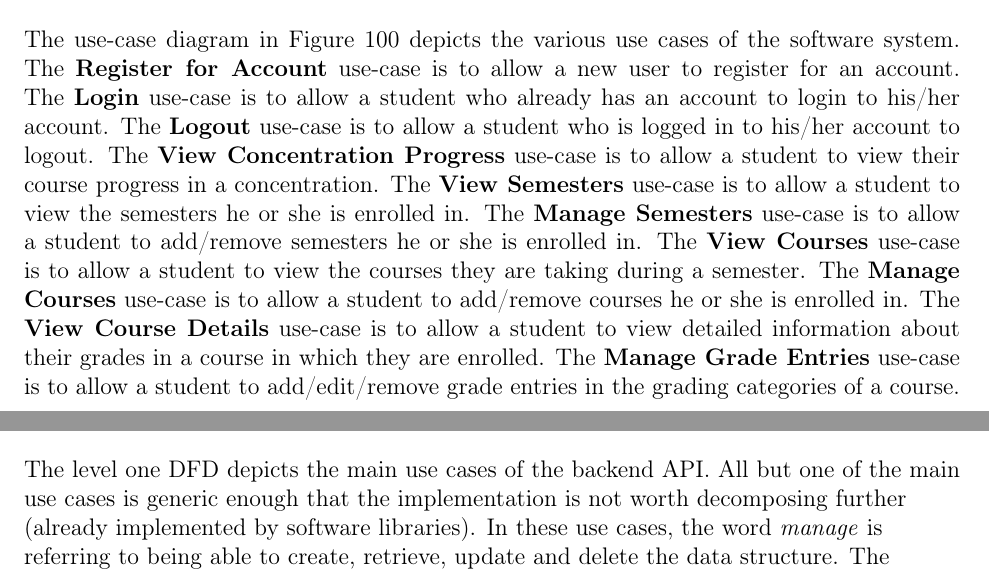
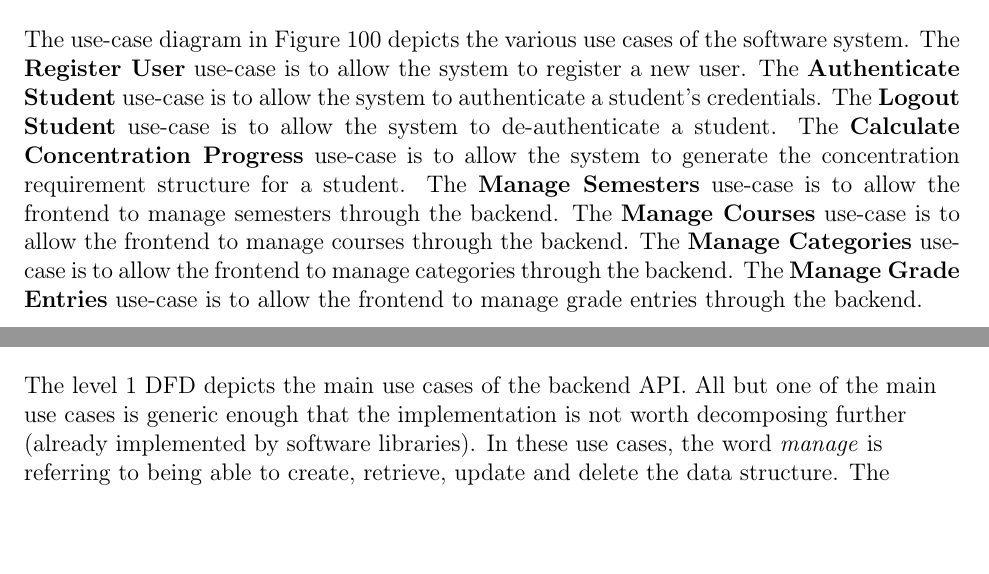
Before and after one commit to KYDronePilot/CSC-440-Team-Project, a LaTeX document (docs/specification_report/specification_report.tex): two parts of pages 108 and 110 of 119, joined at a grey line, cut so that both start at the same text, the shorter picture padded with empty space. Compiled offline with pdfLaTeX.

Commit message:
Small wording change and rewrote use case diagram description

```diff
--- a/docs/specification_report/specification_report.tex
+++ b/docs/specification_report/specification_report.tex
@@ -524,18 +524,15 @@ colored green and sub-requirement shall be expandable/collapsible.
   \newcommand{\usecaseall}{use-case is to allow }
   \begin{justify}
     The use-case diagram in \autoref{fig:useCaseDiagram} depicts the various use cases of the
-    software system. The \textbf{Register for Account} \usecaseall a new user to register for an
-    account. The \textbf{Login} \usecaseall a student who already has an account to login to his/her
-    account. The \textbf{Logout} \usecaseall a student who is logged in to his/her account to
-    logout. The \textbf{View Concentration Progress} \usecaseall a student to view their course
-    progress in a concentration. The \textbf{View Semesters} \usecaseall a student to view the
-    semesters he or she is enrolled in. The \textbf{Manage Semesters} \usecaseall a student to
-    add/remove semesters he or she is enrolled in. The \textbf{View Courses} \usecaseall a student
-    to view the courses they are taking during a semester. The \textbf{Manage Courses} \usecaseall a
-    student to add/remove courses he or she is enrolled in. The \textbf{View Course Details}
-    \usecaseall a student to view detailed information about their grades in a course in which they
-    are enrolled. The \textbf{Manage Grade Entries} \usecaseall a student to add/edit/remove grade
-    entries in the grading categories of a course.
+    software system. The \textbf{Register User} \usecaseall the system to register a new user. The
+    \textbf{Authenticate Student} \usecaseall the system to authenticate a student's credentials.
+    The \textbf{Logout Student} \usecaseall the system to de-authenticate a student. The
+    \textbf{Calculate Concentration Progress} \usecaseall the system to generate the concentration
+    requirement structure for a student. The \textbf{Manage Semesters} \usecaseall the frontend to
+    manage semesters through the backend. The \textbf{Manage Courses} \usecaseall the frontend to
+    manage courses through the backend. The \textbf{Manage Categories} \usecaseall the frontend to
+    manage categories through the backend. The \textbf{Manage Grade Entries} \usecaseall the
+    frontend to manage grade entries through the backend.
   \end{justify}
 \end{figure}
 
@@ -560,13 +557,12 @@ colored green and sub-requirement shall be expandable/collapsible.
   \includegraphics[width=\linewidth]{level_1_dfd.pdf}
   \caption{Level 1 DFD}
   \begin{flushleft}
-    The level one DFD depicts the main use cases of the backend API. All but one of the main use
-    cases is generic enough that the implementation is not worth decomposing further (already
-    implemented by software libraries). In these use cases, the word \emph{manage} is referring to
-    being able to create, retrieve, update and delete the data structure. The \emph{Calculate
-    Concentration Progress} process is for constructing a recursive data structure representing the
-    requirement structure of a concentration, including which requirements/courses the student has
-    completed.
+    The level 1 DFD depicts the main use cases of the backend API. All but one of the main use cases
+    is generic enough that the implementation is not worth decomposing further (already implemented
+    by software libraries). In these use cases, the word \emph{manage} is referring to being able to
+    create, retrieve, update and delete the data structure. The \emph{Calculate Concentration
+    Progress} process is for constructing a recursive data structure representing the requirement
+    structure of a concentration, including which requirements/courses the student has completed.
   \end{flushleft}
 \end{figure}
 
```
